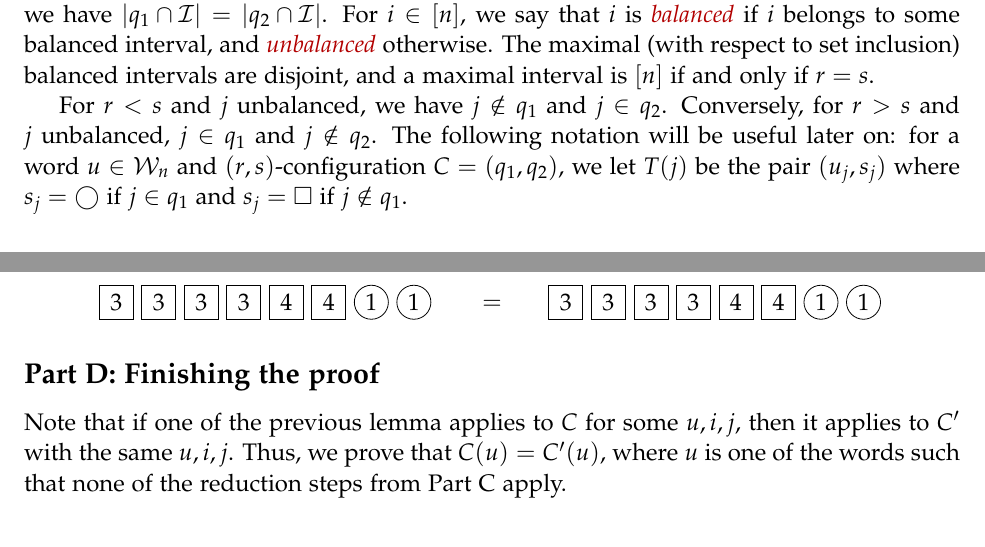
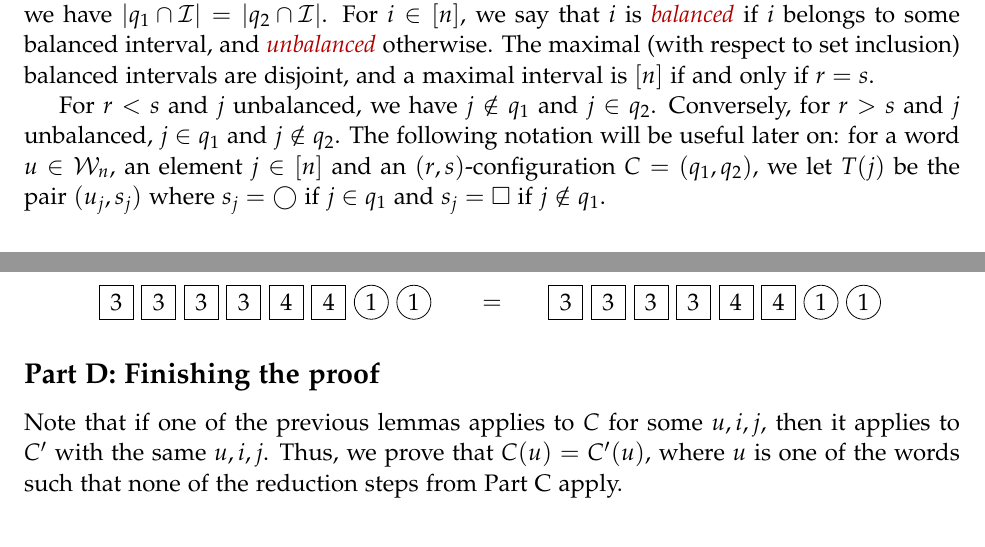
Before and after one commit to darijgr/schur-mlq, a LaTeX document (FPSAC/aas.tex): two parts of pages 8 and 10 of 11, joined at a grey line, cut so that both start at the same text. Compiled offline with pdfLaTeX.

Commit message:
minor corrs

```diff
--- a/FPSAC/aas.tex
+++ b/FPSAC/aas.tex
@@ -685,7 +685,7 @@ The maximal (with respect to set inclusion) balanced intervals are disjoint, and
 
 For $r < s$ and $j$ unbalanced, we have $j \notin q_1$ and $j \in q_2$.
 Conversely, for $r > s$ and $j$ unbalanced, $j \in q_1$ and $j \notin q_2$.
-The following notation will be useful later on: for a word $u \in \mcW_n$ and $(r,s)$-configuration $C = (q_1, q_2)$, we let $T(j)$ be the pair $(u_j, s_j)$ where $s_j = \bigcirc$ if $j \in q_1$ and $s_j = \square$ if $j\notin q_1$.
+The following notation will be useful later on: for a word $u \in \mcW_n$, an element $j \in \ive{n}$ and an $(r,s)$-configuration $C = (q_1, q_2)$, we let $T(j)$ be the pair $(u_j, s_j)$ where $s_j = \bigcirc$ if $j \in q_1$ and $s_j = \square$ if $j\notin q_1$.
 
 \begin{figure}[t]
 \[
@@ -940,7 +940,7 @@ We apply $C$ to $u$ on the left and to $u_{1 \leftrightarrow 8}$ on the right:
 %%%%%%%%%%
 \subsection*{Part D: Finishing the proof}
 
-Note that if one of the previous lemma applies to $C$ for some $u,i,j$, then it applies to $C'$ with the same $u, i, j$.
+Note that if one of the previous lemmas applies to $C$ for some $u,i,j$, then it applies to $C'$ with the same $u, i, j$.
 Thus, we prove that $C(u) = C'(u)$, where $u$ is one of the words such that none of the reduction steps from Part~C apply.
 
 
```
